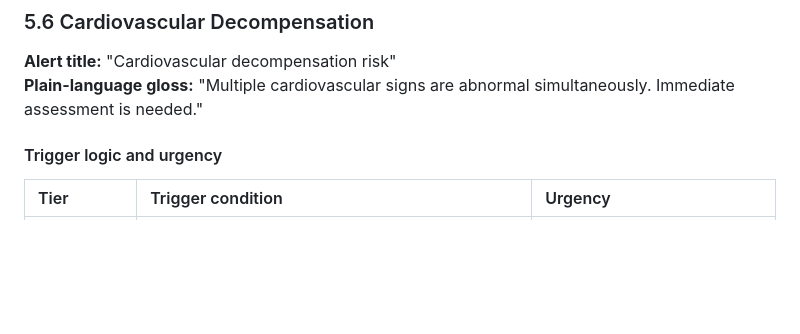
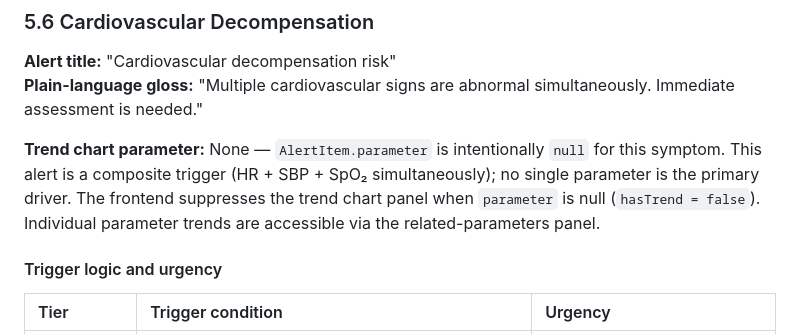
Before and after one commit to toma-kazuki/HMU, a Markdown page: designdoc/8_medical_diagnosis.md, the part around the change. Drawn GitHub-style; blank space fills up the shorter version.

Commit message:
docs: document AlertItem.parameter=null for §5.6 Cardiovascular Decompensation
Composite alerts have no single primary trend parameter. Clarifies that
parameter=None is intentional and that the frontend suppresses the trend
chart panel in this case (hasTrend = false).

Co-Authored-By: Claude Sonnet 4.6 <noreply@anthropic.com>

```diff
--- a/designdoc/8_medical_diagnosis.md
+++ b/designdoc/8_medical_diagnosis.md
@@ -576,6 +576,8 @@ This section defines the symptom label, trigger logic, parameter relationships,
 **Alert title:** "Cardiovascular decompensation risk"
 **Plain-language gloss:** "Multiple cardiovascular signs are abnormal simultaneously. Immediate assessment is needed."
 
+**Trend chart parameter:** None — `AlertItem.parameter` is intentionally `null` for this symptom. This alert is a composite trigger (HR + SBP + SpO₂ simultaneously); no single parameter is the primary driver. The frontend suppresses the trend chart panel when `parameter` is null (`hasTrend = false`). Individual parameter trends are accessible via the related-parameters panel.
+
 #### Trigger logic and urgency
 
 | Tier | Trigger condition | Urgency |
```
